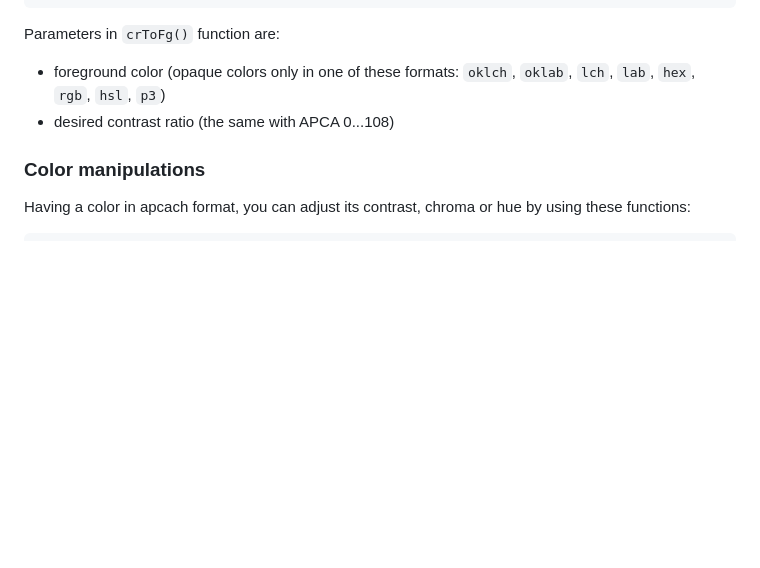
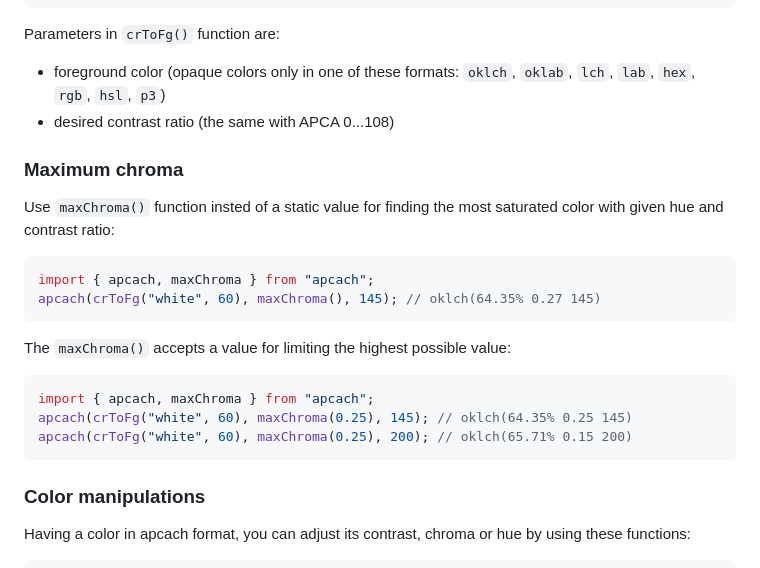
Before and after one commit to antiflasher/apcach, a Markdown page: README.md, the part around the change. Drawn GitHub-style; blank space fills up the shorter version.

Commit message:
MaxChroma() examples of code added to the documentation

````diff
--- a/README.md
+++ b/README.md
@@ -66,6 +66,23 @@ Parameters in `crToFg()` function are:
 - foreground color (opaque colors only in one of these formats: `oklch`, `oklab`, `lch`, `lab`, `hex`, `rgb`, `hsl`, `p3`)
 - desired contrast ratio (the same with APCA 0...108)
 
+### Maximum chroma
+
+Use `maxChroma()` function insted of a static value for finding the most saturated color with given hue and contrast ratio:
+
+```js
+import { apcach, maxChroma } from "apcach";
+apcach(crToFg("white", 60), maxChroma(), 145); // oklch(64.35% 0.27 145)
+```
+
+The `maxChroma()` accepts a value for limiting the highest possible value:
+
+```js
+import { apcach, maxChroma } from "apcach";
+apcach(crToFg("white", 60), maxChroma(0.25), 145); // oklch(64.35% 0.25 145)
+apcach(crToFg("white", 60), maxChroma(0.25), 200); // oklch(65.71% 0.15 200)
+```
+
 ### Color manipulations
 
 Having a color in apcach format, you can adjust its contrast, chroma or hue by using these functions:
````
